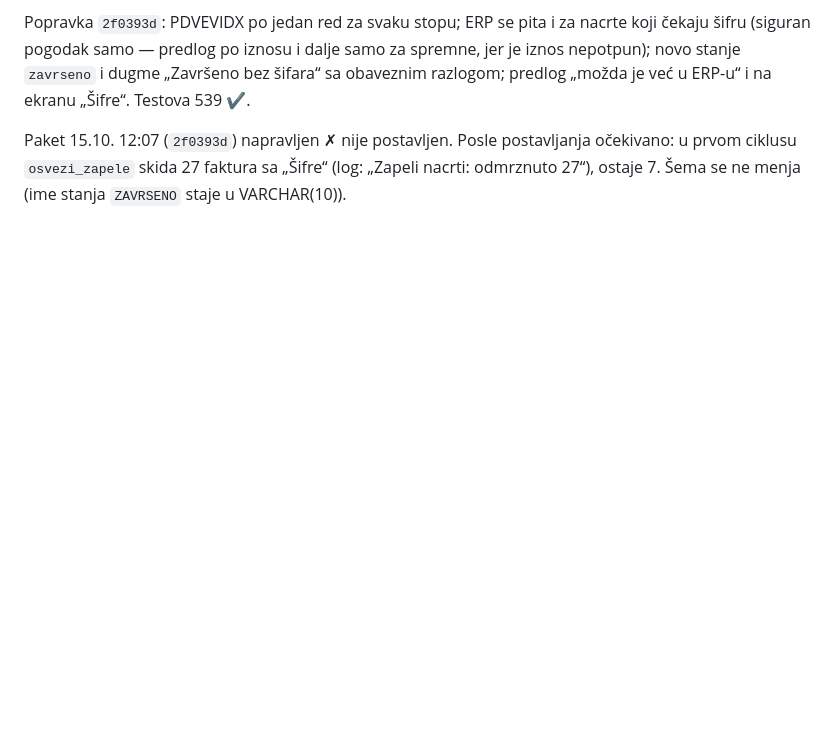
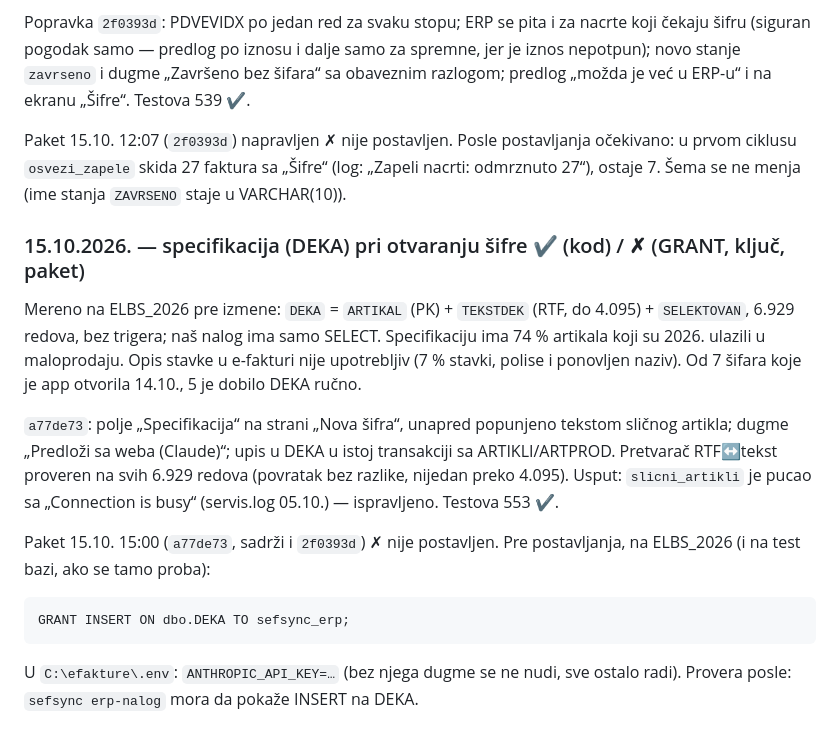
Before and after one commit to soskic12/elbraco-sef, a Markdown page: docs/DNEVNIK-SERVERA.md, the part around the change. Drawn GitHub-style; blank space fills up the shorter version.

Commit message:
Dnevnik: DEKA pri otvaranju sifre, paket a77de73, GRANT i kljuc pre postavljanja
Co-Authored-By: Claude Opus 5.5 <noreply@anthropic.com>

```diff
--- a/docs/DNEVNIK-SERVERA.md
+++ b/docs/DNEVNIK-SERVERA.md
@@ -508,3 +508,25 @@ Paket 15.10. 12:07 (`2f0393d`) napravljen ✗ nije postavljen. Posle postavljanj
 prvom ciklusu `osvezi_zapele` skida 27 faktura sa „Šifre“ (log: „Zapeli
 nacrti: odmrznuto 27“), ostaje 7. Šema se ne menja (ime stanja `ZAVRSENO`
 staje u VARCHAR(10)).
+
+### 15.10.2026. — specifikacija (DEKA) pri otvaranju šifre ✔ (kod) / ✗ (GRANT, ključ, paket)
+
+Mereno na ELBS_2026 pre izmene: `DEKA` = `ARTIKAL` (PK) + `TEKSTDEK` (RTF, do
+4.095) + `SELEKTOVAN`, 6.929 redova, bez trigera; naš nalog ima samo SELECT.
+Specifikaciju ima 74 % artikala koji su 2026. ulazili u maloprodaju. Opis
+stavke u e-fakturi nije upotrebljiv (7 % stavki, polise i ponovljen naziv).
+Od 7 šifara koje je app otvorila 14.10., 5 je dobilo DEKA ručno.
+
+`a77de73`: polje „Specifikacija“ na strani „Nova šifra“, unapred popunjeno
+tekstom sličnog artikla; dugme „Predloži sa weba (Claude)“; upis u DEKA u istoj
+transakciji sa ARTIKLI/ARTPROD. Pretvarač RTF↔tekst proveren na svih 6.929
+redova (povratak bez razlike, nijedan preko 4.095). Usput: `slicni_artikli` je
+pucao sa „Connection is busy“ (servis.log 05.10.) — ispravljeno. Testova 553 ✔.
+
+Paket 15.10. 15:00 (`a77de73`, sadrži i `2f0393d`) ✗ nije postavljen.
+Pre postavljanja, na ELBS_2026 (i na test bazi, ako se tamo proba):
+
+    GRANT INSERT ON dbo.DEKA TO sefsync_erp;
+
+U `C:\efakture\.env`: `ANTHROPIC_API_KEY=…` (bez njega dugme se ne nudi, sve
+ostalo radi). Provera posle: `sefsync erp-nalog` mora da pokaže INSERT na DEKA.
```
